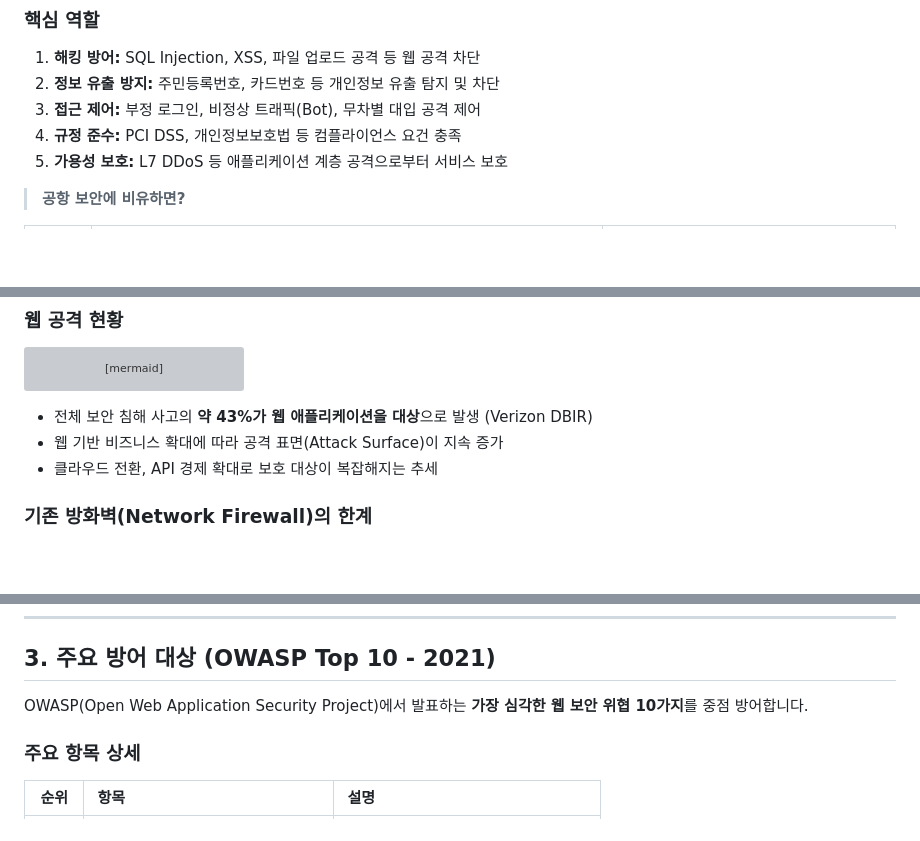
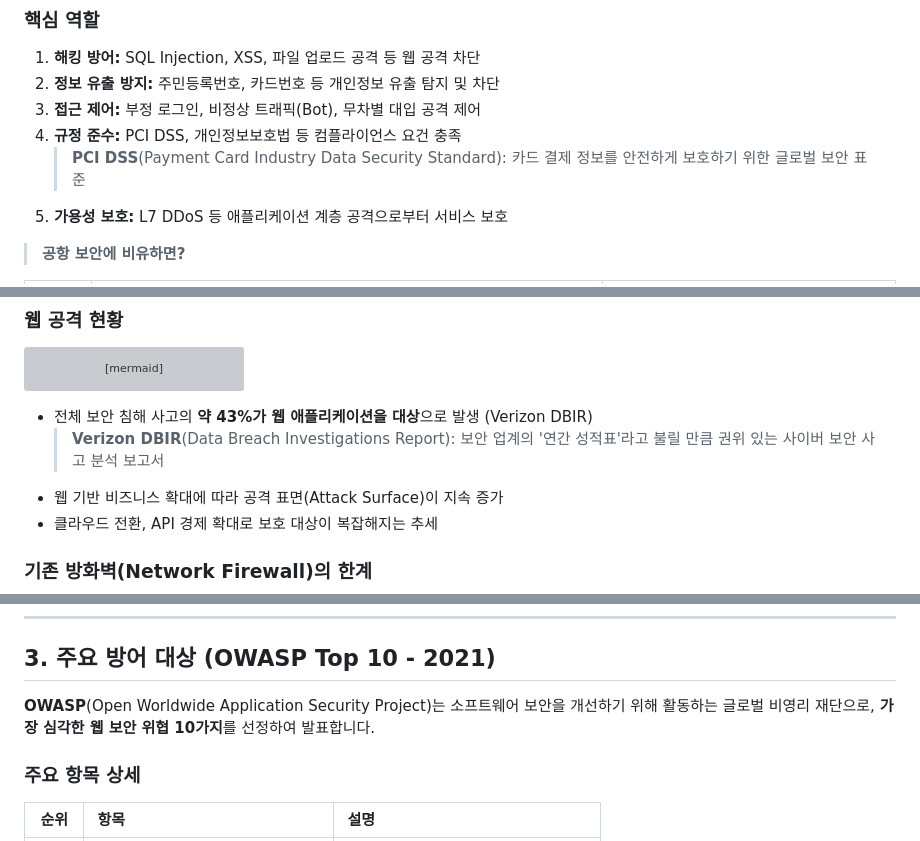
Before and after one commit to chj90/waf, a Markdown page: waf.md, 3 parts joined by grey strips. Drawn GitHub-style; blank space fills up the shorter version; grey boxes are pictures that could not be loaded.

Commit message:
용어 설명 보강

````diff
--- a/waf.md
+++ b/waf.md
@@ -37,6 +37,7 @@ graph LR
 2. **정보 유출 방지:** 주민등록번호, 카드번호 등 개인정보 유출 탐지 및 차단
 3. **접근 제어:** 부정 로그인, 비정상 트래픽(Bot), 무차별 대입 공격 제어
 4. **규정 준수:** PCI DSS, 개인정보보호법 등 컴플라이언스 요건 충족
+   > **PCI DSS**(Payment Card Industry Data Security Standard): 카드 결제 정보를 안전하게 보호하기 위한 글로벌 보안 표준
 5. **가용성 보호:** L7 DDoS 등 애플리케이션 계층 공격으로부터 서비스 보호
 
 > **공항 보안에 비유하면?**
@@ -63,6 +64,7 @@ pie title 웹 보안 사고 유형별 비율 (Verizon DBIR 기반)
 ```
 
 * 전체 보안 침해 사고의 **약 43%가 웹 애플리케이션을 대상**으로 발생 (Verizon DBIR)
+  > **Verizon DBIR**(Data Breach Investigations Report): 보안 업계의 '연간 성적표'라고 불릴 만큼 권위 있는 사이버 보안 사고 분석 보고서
 * 웹 기반 비즈니스 확대에 따라 공격 표면(Attack Surface)이 지속 증가
 * 클라우드 전환, API 경제 확대로 보호 대상이 복잡해지는 추세
 
@@ -124,7 +126,7 @@ sequenceDiagram
 
 ## 3. 주요 방어 대상 (OWASP Top 10 - 2021)
 
-OWASP(Open Web Application Security Project)에서 발표하는 **가장 심각한 웹 보안 위협 10가지**를 중점 방어합니다.
+**OWASP**(Open Worldwide Application Security Project)는 소프트웨어 보안을 개선하기 위해 활동하는 글로벌 비영리 재단으로, **가장 심각한 웹 보안 위협 10가지**를 선정하여 발표합니다.
 
 ### 주요 항목 상세
 
````
